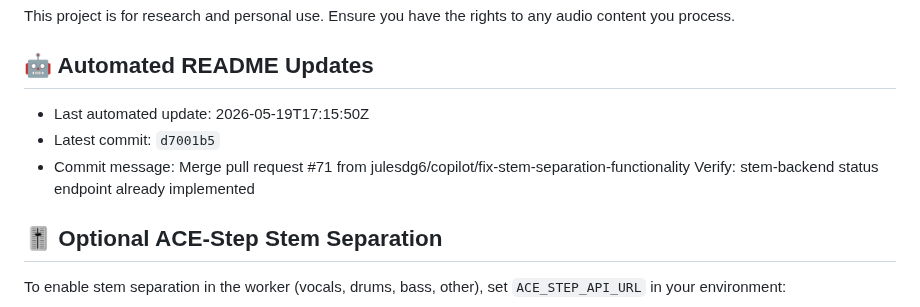
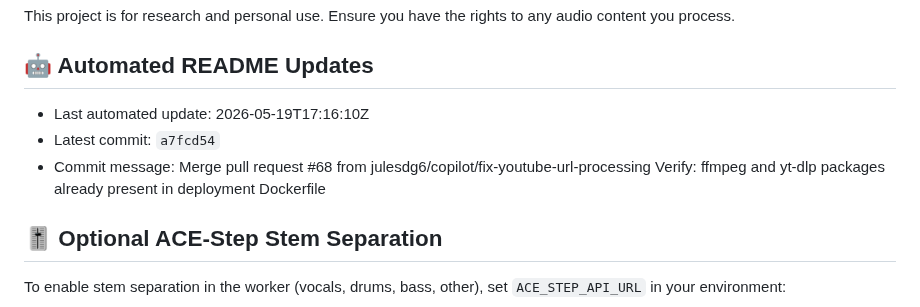
Before and after one commit to julesdg6/shank, a Markdown page: README.md, the part around the change. GitHub-like rendering.

Commit message:
docs: update README metadata [skip readme-update]

```diff
--- a/README.md
+++ b/README.md
@@ -150,9 +150,9 @@ This project is for research and personal use. Ensure you have the rights to any
 
 ## 🤖 Automated README Updates
 <!-- readme-update:start -->
-- Last automated update: 2026-05-19T17:15:50Z
-- Latest commit: `d7001b5`
-- Commit message: Merge pull request #71 from julesdg6/copilot/fix-stem-separation-functionality  Verify: stem-backend status endpoint already implemented
+- Last automated update: 2026-05-19T17:16:10Z
+- Latest commit: `a7fcd54`
+- Commit message: Merge pull request #68 from julesdg6/copilot/fix-youtube-url-processing  Verify: ffmpeg and yt-dlp packages already present in deployment Dockerfile
 <!-- readme-update:end -->
 
 ## 🎚 Optional ACE-Step Stem Separation
```
